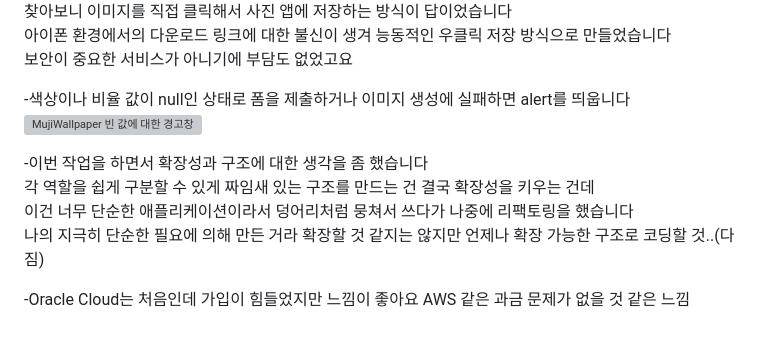
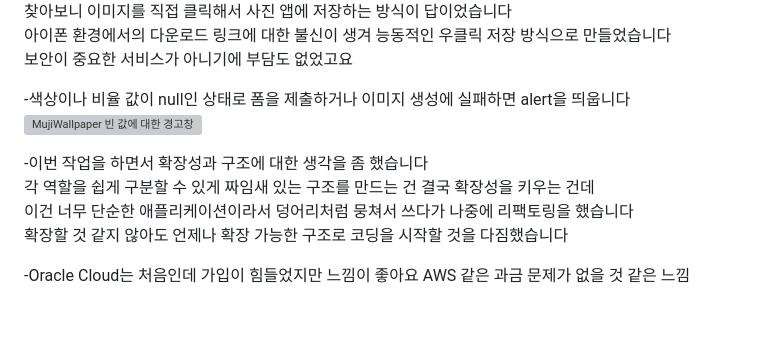
Before and after one commit to selinakk/selinakk.github.io, a Markdown page: content/blog/muji.md, the part around the change. GitHub-like rendering; grey boxes are pictures that could not be loaded.

```diff
--- a/content/blog/muji.md
+++ b/content/blog/muji.md
@@ -50,14 +50,14 @@ DB도 필요 없는 매우 직관적이고 단순한 애플리케이션이죠<br
 아이폰 환경에서의 다운로드 링크에 대한 불신이 생겨 능동적인 우클릭 저장 방식으로 만들었습니다<br/>
 보안이 중요한 서비스가 아니기에 부담도 없었고요<br/>
 
--색상이나 비율 값이 null인 상태로 폼을 제출하거나 이미지 생성에 실패하면 alert를 띄웁니다
+-색상이나 비율 값이 null인 상태로 폼을 제출하거나 이미지 생성에 실패하면 alert을 띄웁니다
 <img src="./assets/img_muji_alert.jpg" alt="MujiWallpaper 빈 값에 대한 경고창"/>
 <br/>
 
 -이번 작업을 하면서 확장성과 구조에 대한 생각을 좀 했습니다<br/>
 각 역할을 쉽게 구분할 수 있게 짜임새 있는 구조를 만드는 건 결국 확장성을 키우는 건데<br/>
 이건 너무 단순한 애플리케이션이라서 덩어리처럼 뭉쳐서 쓰다가 나중에 리팩토링을 했습니다<br/>
-나의 지극히 단순한 필요에 의해 만든 거라 확장할 것 같지는 않지만 언제나 확장 가능한 구조로 코딩할 것..(다짐)
+확장할 것 같지 않아도 언제나 확장 가능한 구조로 코딩을 시작할 것을 다짐했습니다
 <br/>
 
 -Oracle Cloud는 처음인데 가입이 힘들었지만 느낌이 좋아요 AWS 같은 과금 문제가 없을 것 같은 느낌
```
